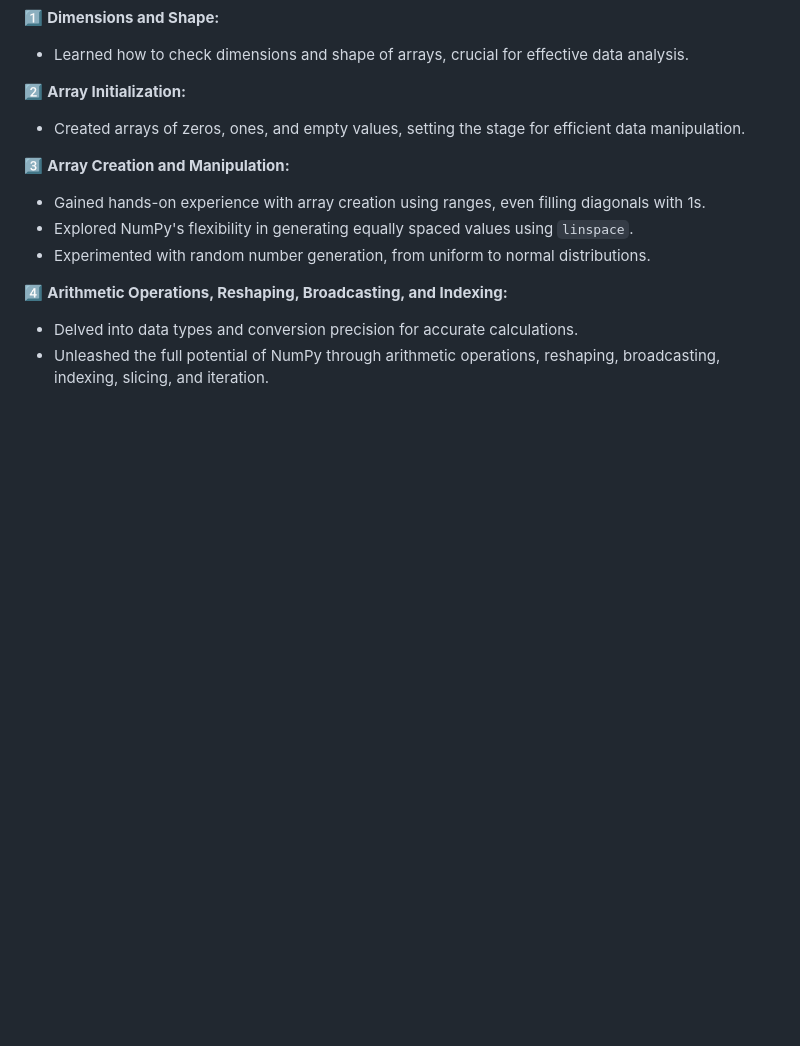
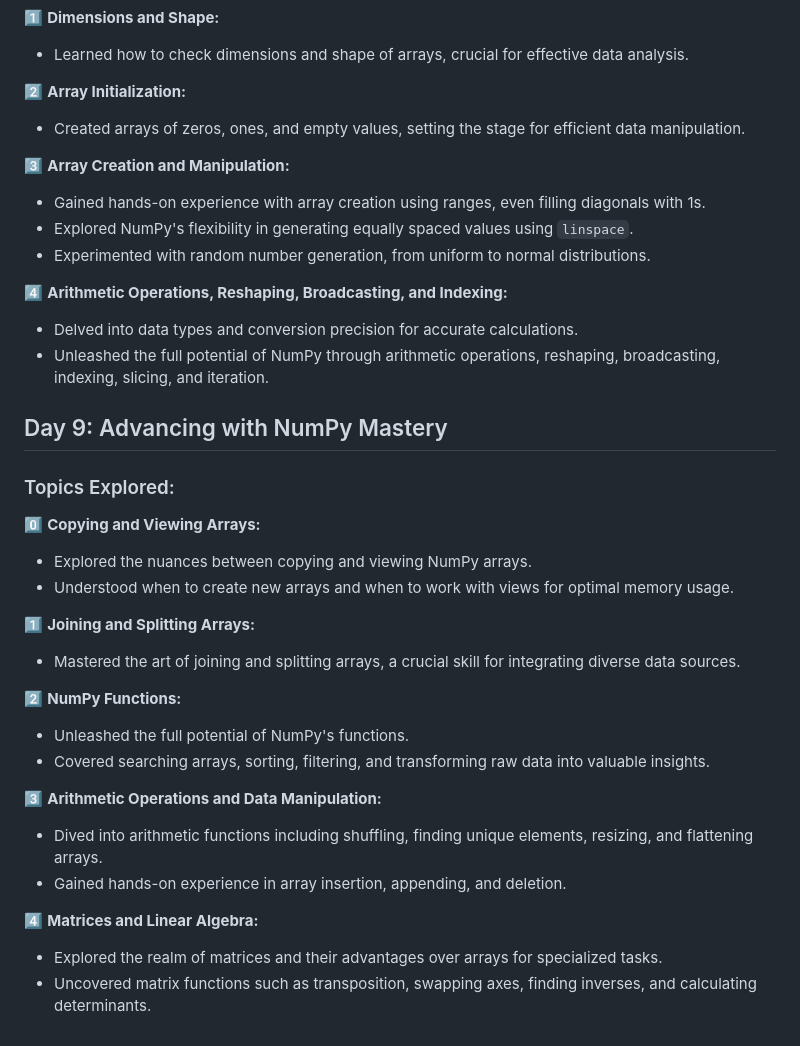
Before and after one commit to NiShApOkHaReL/100DaysOfDataScience, a Markdown page: README.md, the part around the change. Drawn GitHub-style; blank space fills up the shorter version.

Commit message:
Update README.md
Readme Updated

```diff
--- a/README.md
+++ b/README.md
@@ -183,3 +183,25 @@ Special thanks to Krish Naik's YouTube channel for providing valuable guidance o
 4️⃣ **Arithmetic Operations, Reshaping, Broadcasting, and Indexing:**
    - Delved into data types and conversion precision for accurate calculations.
    - Unleashed the full potential of NumPy through arithmetic operations, reshaping, broadcasting, indexing, slicing, and iteration.
+
+## Day 9: Advancing with NumPy Mastery
+
+### Topics Explored:
+0️⃣ **Copying and Viewing Arrays:**
+   - Explored the nuances between copying and viewing NumPy arrays.
+   - Understood when to create new arrays and when to work with views for optimal memory usage.
+
+1️⃣ **Joining and Splitting Arrays:**
+   - Mastered the art of joining and splitting arrays, a crucial skill for integrating diverse data sources.
+
+2️⃣ **NumPy Functions:**
+   - Unleashed the full potential of NumPy's functions.
+   - Covered searching arrays, sorting, filtering, and transforming raw data into valuable insights.
+
+3️⃣ **Arithmetic Operations and Data Manipulation:**
+   - Dived into arithmetic functions including shuffling, finding unique elements, resizing, and flattening arrays.
+   - Gained hands-on experience in array insertion, appending, and deletion.
+
+4️⃣ **Matrices and Linear Algebra:**
+   - Explored the realm of matrices and their advantages over arrays for specialized tasks.
+   - Uncovered matrix functions such as transposition, swapping axes, finding inverses, and calculating determinants.
```
